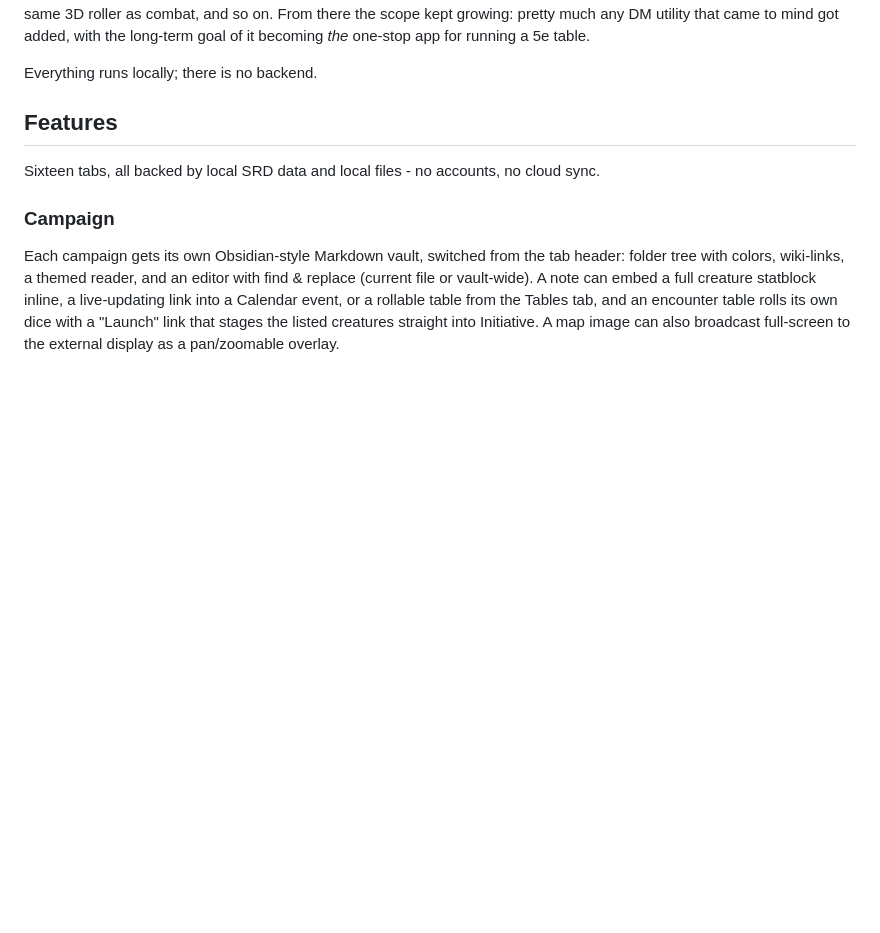
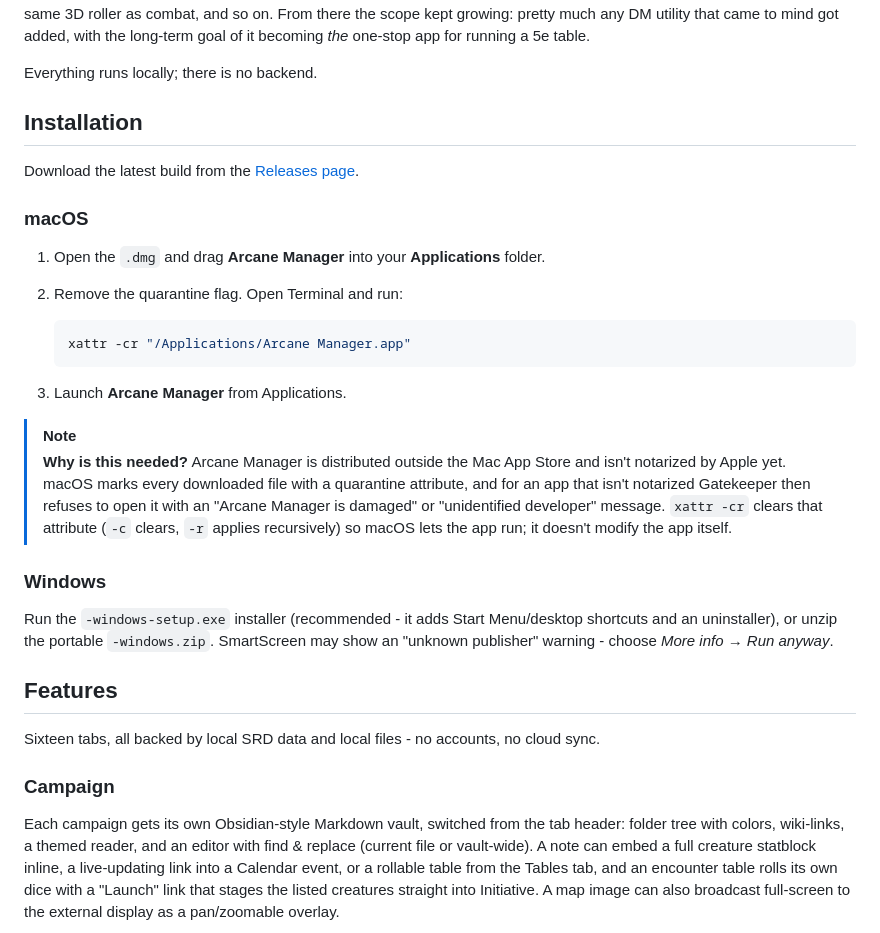
Before and after one commit to giuliomaffei90/arcane-manager, a Markdown page: README.md, the part around the change. Drawn GitHub-style; blank space fills up the shorter version.

Commit message:
Add installation steps, including the macOS quarantine fix

````diff
--- a/README.md
+++ b/README.md
@@ -18,6 +18,39 @@ any DM utility that came to mind got added, with the long-term goal of it
 becoming *the* one-stop app for running a 5e table.
 
 Everything runs locally; there is no backend.
+
+## Installation
+
+Download the latest build from the
+[Releases page](https://github.com/giuliomaffei90/arcane-manager/releases/latest).
+
+### macOS
+
+1. Open the `.dmg` and drag **Arcane Manager** into your **Applications**
+   folder.
+2. Remove the quarantine flag. Open Terminal and run:
+
+   ```bash
+   xattr -cr "/Applications/Arcane Manager.app"
+   ```
+
+3. Launch **Arcane Manager** from Applications.
+
+> [!NOTE]
+> **Why is this needed?** Arcane Manager is distributed outside the Mac App
+> Store and isn't notarized by Apple yet. macOS marks every downloaded file
+> with a quarantine attribute, and for an app that isn't notarized Gatekeeper
+> then refuses to open it with an "Arcane Manager is damaged" or
+> "unidentified developer" message. `xattr -cr` clears that attribute (`-c`
+> clears, `-r` applies recursively) so macOS lets the app run; it doesn't
+> modify the app itself.
+
+### Windows
+
+Run the `-windows-setup.exe` installer (recommended - it adds Start
+Menu/desktop shortcuts and an uninstaller), or unzip the portable
+`-windows.zip`. SmartScreen may show an "unknown publisher" warning - choose
+*More info → Run anyway*.
 
 ## Features
 
````
